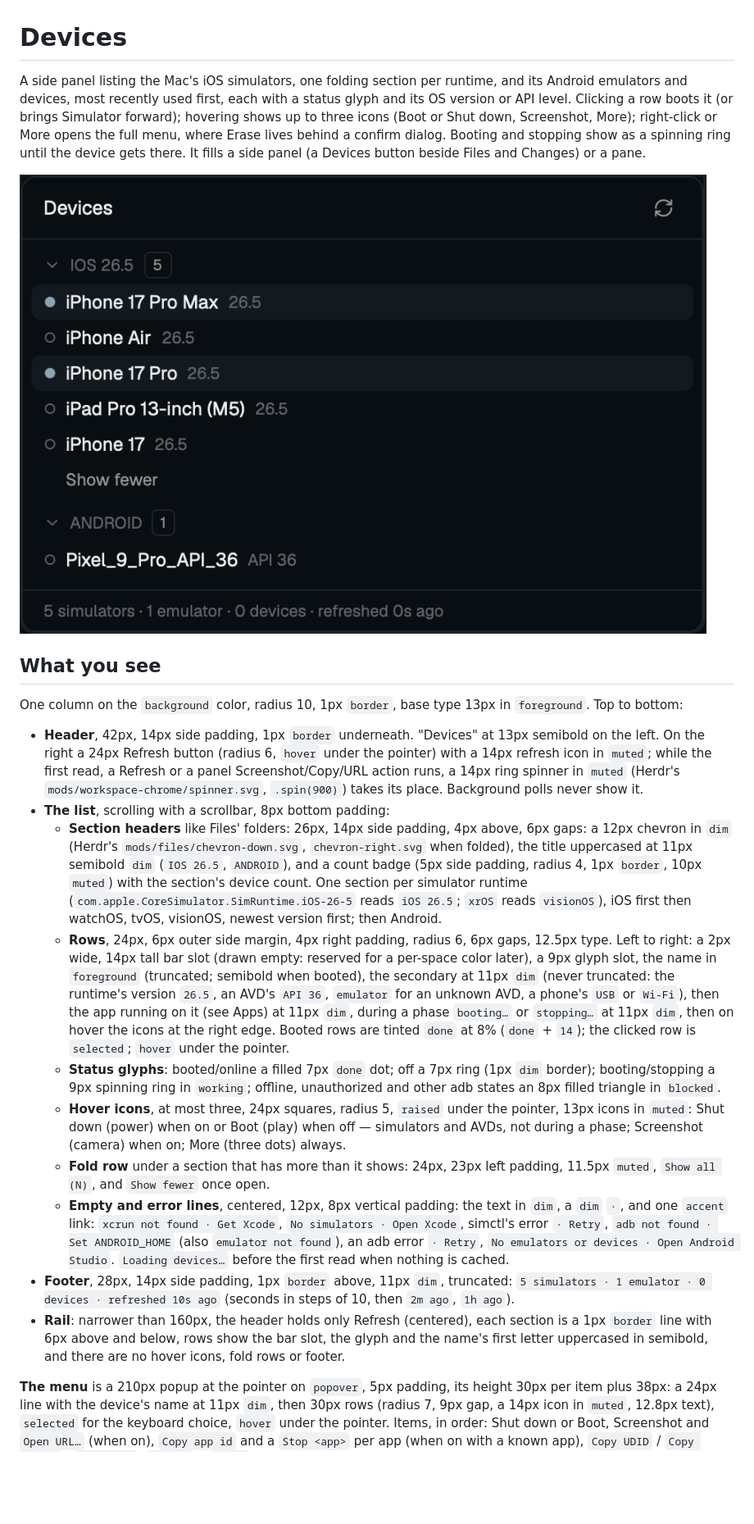
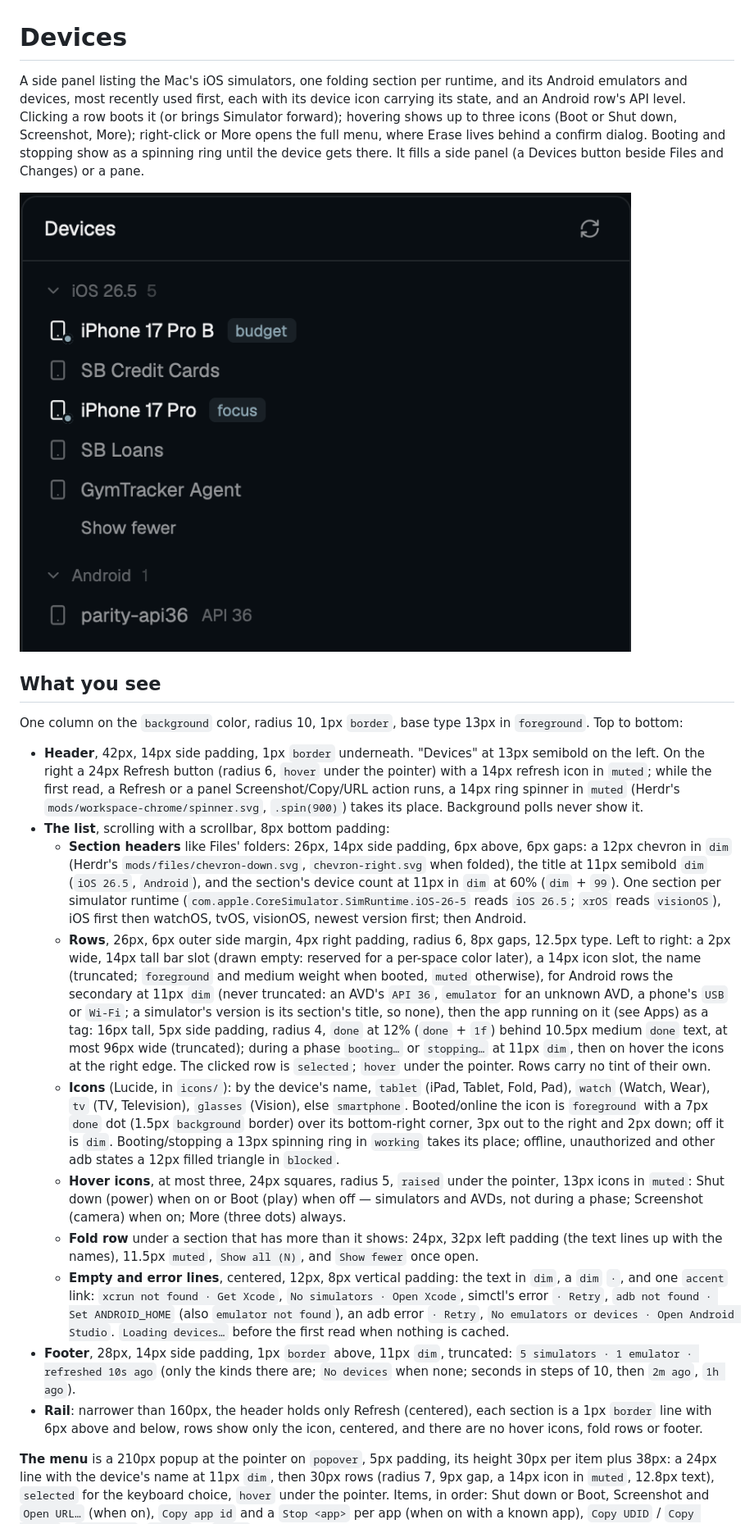
Before and after one commit to ernestjsf/herdr-devices, a Markdown page: RECIPE.md, the part around one of its changes. Shown at 82% size. Rendered like a GitHub page; pictures changed too: preview.png; blank space fills up the shorter version.

Commit message:
docs: the new look in the recipe and preview; icons need a real mod folder
Herdr never draws a mod's SVGs through a symlinked folder, so the recipe now
says to install a copy and rsync after each edit.

Co-Authored-By: Claude Fable 5.1 <noreply@anthropic.com>
Claude-Session: https://claude.ai/code/session_01BEhX1QgxW6Q73CpBQDeJpu

```diff
--- a/RECIPE.md
+++ b/RECIPE.md
@@ -1,8 +1,8 @@
 # Devices
 
 A side panel listing the Mac's iOS simulators, one folding section per runtime,
-and its Android emulators and devices, most recently used first, each with a
-status glyph and its OS version or API level. Clicking a row boots it (or brings
+and its Android emulators and devices, most recently used first, each with its
+device icon carrying its state, and an Android row's API level. Clicking a row boots it (or brings
 Simulator forward); hovering shows up to three icons (Boot or Shut down,
 Screenshot, More); right-click or More opens the full menu, where Erase lives
 behind a confirm dialog. Booting and stopping show as a spinning ring until the
@@ -24,33 +24,39 @@ in `foreground`. Top to bottom:
   spinner in `muted` (Herdr's `mods/workspace-chrome/spinner.svg`,
   `.spin(900)`) takes its place. Background polls never show it.
 - **The list**, scrolling with a scrollbar, 8px bottom padding:
-  - **Section headers** like Files' folders: 26px, 14px side padding, 4px above,
+  - **Section headers** like Files' folders: 26px, 14px side padding, 6px above,
     6px gaps: a 12px chevron in `dim` (Herdr's `mods/files/chevron-down.svg`,
-    `chevron-right.svg` when folded), the title uppercased at 11px semibold `dim`
-    (`IOS 26.5`, `ANDROID`), and a count badge (5px side padding, radius 4, 1px
-    `border`, 10px `muted`) with the section's device count. One section per
+    `chevron-right.svg` when folded), the title at 11px semibold `dim` (`iOS
+    26.5`, `Android`), and the section's device count at 11px in `dim` at 60%
+    (`dim` + `99`). One section per
     simulator runtime (`com.apple.CoreSimulator.SimRuntime.iOS-26-5` reads `iOS
     26.5`; `xrOS` reads `visionOS`), iOS first then watchOS, tvOS, visionOS,
     newest version first; then Android.
-  - **Rows**, 24px, 6px outer side margin, 4px right padding, radius 6, 6px
+  - **Rows**, 26px, 6px outer side margin, 4px right padding, radius 6, 8px
     gaps, 12.5px type. Left to right: a 2px wide, 14px tall bar slot (drawn
-    empty: reserved for a per-space color later), a 9px glyph slot, the name in
-    `foreground` (truncated; semibold when booted), the secondary at 11px `dim`
-    (never truncated: the runtime's version `26.5`, an AVD's `API 36`, `emulator`
-    for an unknown AVD, a phone's `USB` or `Wi-Fi`), then the app running on it (see Apps) at 11px `dim`, during a phase `booting…`
-    or `stopping…` at 11px `dim`, then on hover the icons at the right edge.
-    Booted rows are tinted `done` at 8% (`done` + `14`); the clicked row is
-    `selected`; `hover` under the pointer.
-  - **Status glyphs**: booted/online a filled 7px `done` dot; off a 7px ring
-    (1px `dim` border); booting/stopping a 9px spinning ring in `working`;
-    offline, unauthorized and other adb states an 8px filled triangle in
-    `blocked`.
+    empty: reserved for a per-space color later), a 14px icon slot, the name
+    (truncated; `foreground` and medium weight when booted, `muted` otherwise),
+    for Android rows the secondary at 11px `dim` (never truncated: an AVD's `API
+    36`, `emulator` for an unknown AVD, a phone's `USB` or `Wi-Fi`; a
+    simulator's version is its section's title, so none), then the app running
+    on it (see Apps) as a tag: 16px tall, 5px side padding, radius 4, `done` at
+    12% (`done` + `1f`) behind 10.5px medium `done` text, at most 96px wide
+    (truncated); during a phase `booting…` or `stopping…` at 11px `dim`, then on
+    hover the icons at the right edge. The clicked row is `selected`; `hover`
+    under the pointer. Rows carry no tint of their own.
+  - **Icons** (Lucide, in `icons/`): by the device's name, `tablet` (iPad,
+    Tablet, Fold, Pad), `watch` (Watch, Wear), `tv` (TV, Television), `glasses`
+    (Vision), else `smartphone`. Booted/online the icon is `foreground` with a
+    7px `done` dot (1.5px `background` border) over its bottom-right corner,
+    3px out to the right and 2px down; off it is `dim`. Booting/stopping a 13px
+    spinning ring in `working` takes its place; offline, unauthorized and other
+    adb states a 12px filled triangle in `blocked`.
   - **Hover icons**, at most three, 24px squares, radius 5, `raised` under the
     pointer, 13px icons in `muted`: Shut down (power) when on or Boot (play)
     when off — simulators and AVDs, not during a phase; Screenshot (camera) when
     on; More (three dots) always.
-  - **Fold row** under a section that has more than it shows: 24px, 23px left
-    padding, 11.5px `muted`, `Show all (N)`, and `Show fewer` once open.
+  - **Fold row** under a section that has more than it shows: 24px, 32px left
+    padding (the text lines up with the names), 11.5px `muted`, `Show all (N)`, and `Show fewer` once open.
   - **Empty and error lines**, centered, 12px, 8px vertical padding: the text in
     `dim`, a `dim` `·`, and one `accent` link: `xcrun not found · Get Xcode`,
     `No simulators · Open Xcode`, simctl's error `· Retry`, `adb not found ·
@@ -58,12 +64,12 @@ in `foreground`. Top to bottom:
     emulators or devices · Open Android Studio`. `Loading devices…` before the
     first read when nothing is cached.
 - **Footer**, 28px, 14px side padding, 1px `border` above, 11px `dim`,
-  truncated: `5 simulators · 1 emulator · 0 devices · refreshed 10s ago`
-  (seconds in steps of 10, then `2m ago`, `1h ago`).
+  truncated: `5 simulators · 1 emulator · refreshed 10s ago` (only the kinds
+  there are; `No devices` when none; seconds in steps of 10, then `2m ago`,
+  `1h ago`).
 - **Rail**: narrower than 160px, the header holds only Refresh (centered), each
-  section is a 1px `border` line with 6px above and below, rows show the bar
-  slot, the glyph and the name's first letter uppercased in semibold, and there
-  are no hover icons, fold rows or footer.
+  section is a 1px `border` line with 6px above and below, rows show only the
+  icon, centered, and there are no hover icons, fold rows or footer.
 
 **The menu** is a 210px popup at the pointer on `popover`, 5px padding, its
 height 30px per item plus 38px: a 24px line with the device's name at 11px
```
Also changed, not shown: other parts of RECIPE.md (+7 -5 lines).
